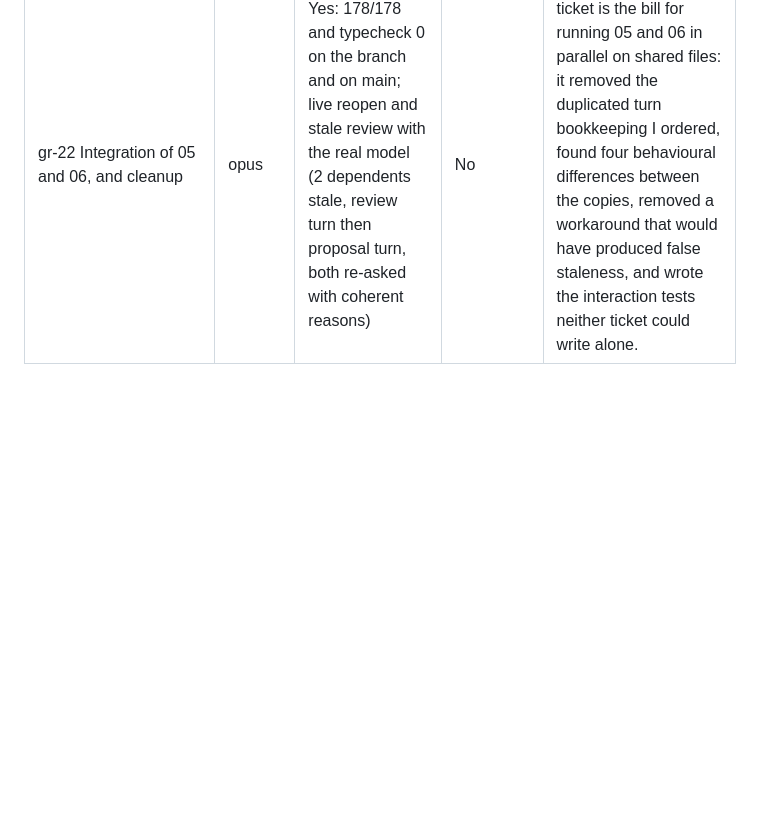
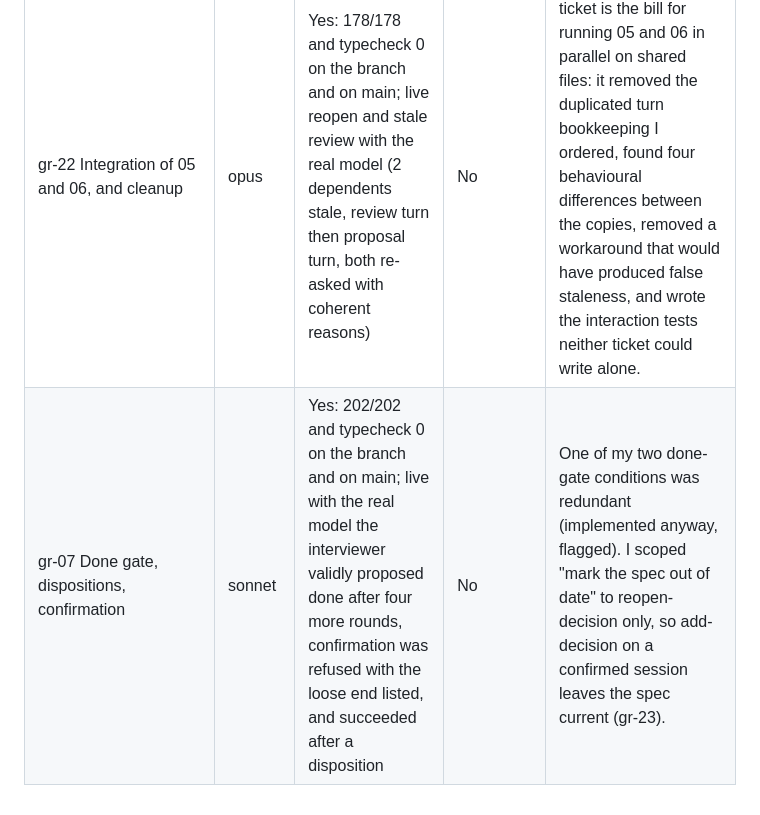
Before and after one commit to jisequilla/grill-room, a Markdown page: docs/delegation-log.md, the part around the change. Rendered like a GitHub page; blank space fills up the shorter version.

Commit message:
Log ticket 07
Co-Authored-By: Claude Fable 5.1 <noreply@anthropic.com>

```diff
--- a/docs/delegation-log.md
+++ b/docs/delegation-log.md
@@ -19,3 +19,4 @@ One row per delegated task. Bead close comments hold the detail; this table is t
 | gr-06 Reopening and stale review | opus | Yes: 146/146 in the worktree and on merged main, typecheck 0, the one-call seam in submit-round held exactly. Live check deferred until gr-05 merges | No | My prompt was wrong on a mechanism: it assumed stale decisions exist after a round is settled, but submit-round clears reopenedAt on every card it settles, erasing the staleness. My own seam rule forbade the agent from fixing that line, so it restores the mark from decision history and named the cleanup (gr-22). No column existed for a review verdict's reason and schema changes were forbidden, so it lives in an unread field (gr-22). The seam bought a clean parallel merge at the price of duplicated turn bookkeeping. |
 | gr-05 Steering moves and user-added decisions | sonnet | Yes for its own scope: 157/157 and typecheck 0 alone; on main after integration 178/178, plus a live round with the real model exercising push back, unknown, defer and a user-added decision | No | None reported. Two things surfaced only at integration: its new states broke ticket 06's duplicated snapshot builder (typecheck), and it stored a push back's interviewer explanation in the history row's answer field, overwriting the user's own reason (fixed in gr-22). No dedicated test for the restructure response. |
 | gr-22 Integration of 05 and 06, and cleanup | opus | Yes: 178/178 and typecheck 0 on the branch and on main; live reopen and stale review with the real model (2 dependents stale, review turn then proposal turn, both re-asked with coherent reasons) | No | None reported. This ticket is the bill for running 05 and 06 in parallel on shared files: it removed the duplicated turn bookkeeping I ordered, found four behavioural differences between the copies, removed a workaround that would have produced false staleness, and wrote the interaction tests neither ticket could write alone. |
+| gr-07 Done gate, dispositions, confirmation | sonnet | Yes: 202/202 and typecheck 0 on the branch and on main; live with the real model the interviewer validly proposed done after four more rounds, confirmation was refused with the loose end listed, and succeeded after a disposition | No | One of my two done-gate conditions was redundant (implemented anyway, flagged). I scoped "mark the spec out of date" to reopen-decision only, so add-decision on a confirmed session leaves the spec current (gr-23). |
```
